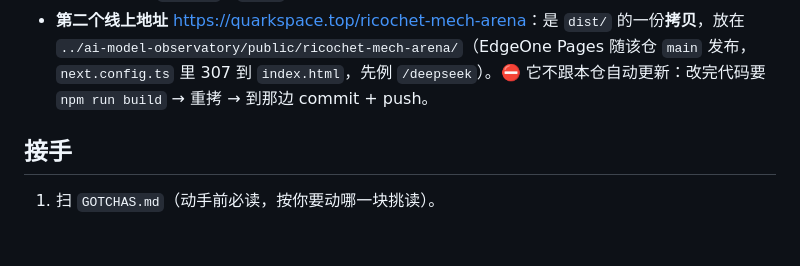
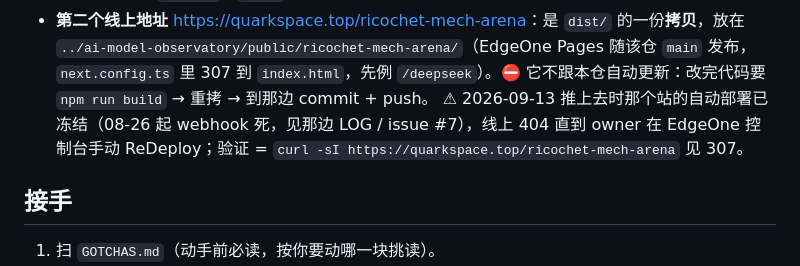
Before and after one commit to Quarkgluonmixture/ricochet-mech-arena, a Markdown page: CHECKPOINT.md, the part around the change. GitHub-like rendering; blank space fills up the shorter version.

```diff
--- a/CHECKPOINT.md
+++ b/CHECKPOINT.md
@@ -18,6 +18,8 @@
 - **第二个线上地址** <https://quarkspace.top/ricochet-mech-arena>：是 `dist/` 的一份**拷贝**，放在
   `../ai-model-observatory/public/ricochet-mech-arena/`（EdgeOne Pages 随该仓 `main` 发布，`next.config.ts` 里 307 到
   `index.html`，先例 `/deepseek`）。⛔ 它不跟本仓自动更新：改完代码要 `npm run build` → 重拷 → 到那边 commit + push。
+  ⚠ 2026-09-13 推上去时那个站的自动部署已冻结（08-26 起 webhook 死，见那边 LOG / issue #7），线上 404 直到 owner 在
+  EdgeOne 控制台手动 ReDeploy；验证 = `curl -sI https://quarkspace.top/ricochet-mech-arena` 见 307。
 
 ## 接手
 
```
Also changed, not shown: README.md (+4 -3 lines).
